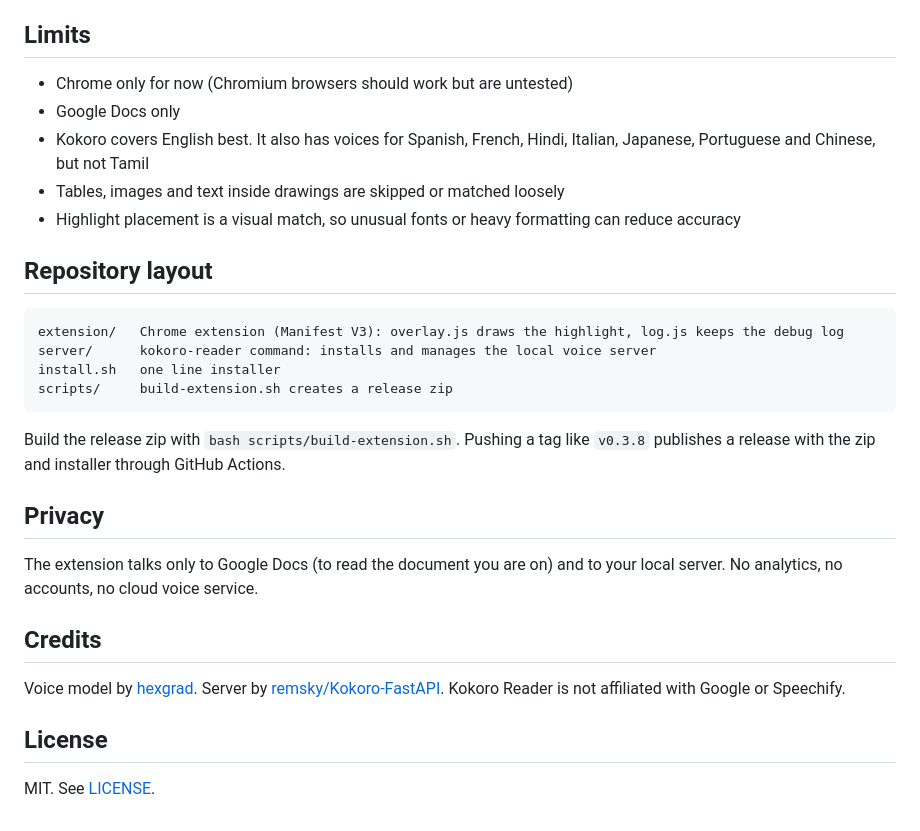
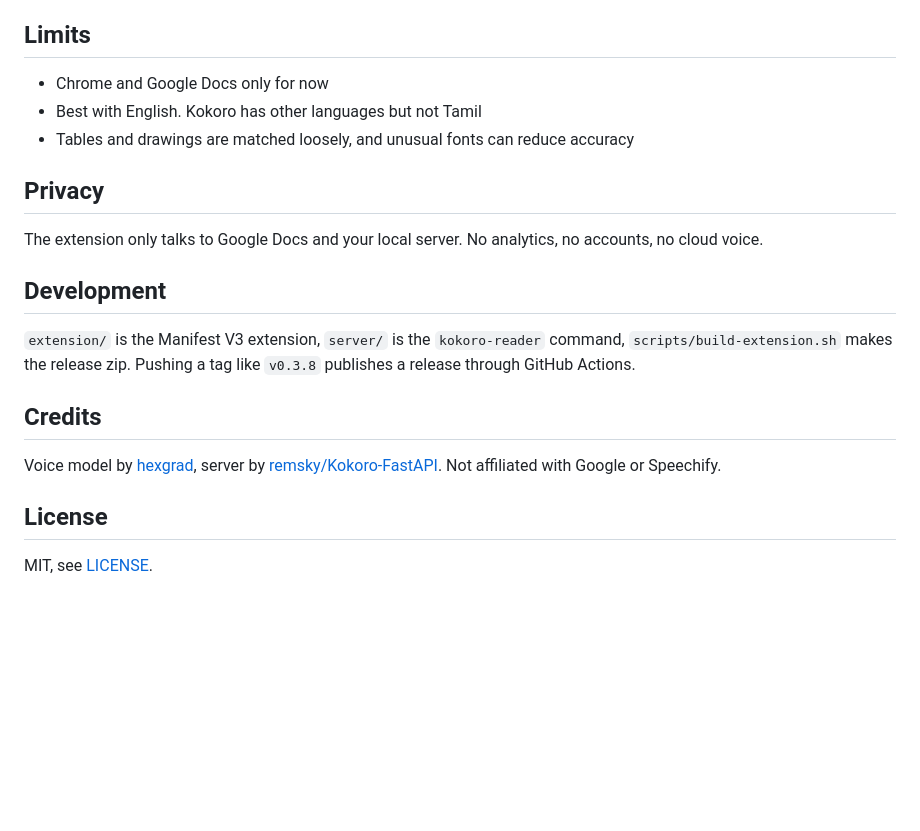
Before and after one commit to hareesh-r/kokoro-reader, a Markdown page: README.md, the part around one of its changes. Drawn GitHub-style; blank space fills up the shorter version.

````diff
--- a/README.md
+++ b/README.md
@@ -115,31 +64,22 @@ The report holds timings, match scores and counts of missed words. It has no doc
 
 ## Limits
 
-- Chrome only for now (Chromium browsers should work but are untested)
-- Google Docs only
-- Kokoro covers English best. It also has voices for Spanish, French, Hindi, Italian, Japanese, Portuguese and Chinese, but not Tamil
-- Tables, images and text inside drawings are skipped or matched loosely
-- Highlight placement is a visual match, so unusual fonts or heavy formatting can reduce accuracy
-
-## Repository layout
-
-```
-extension/   Chrome extension (Manifest V3): overlay.js draws the highlight, log.js keeps the debug log
-server/      kokoro-reader command: installs and manages the local voice server
-install.sh   one line installer
-scripts/     build-extension.sh creates a release zip
-```
-
-Build the release zip with `bash scripts/build-extension.sh`. Pushing a tag like `v0.3.8` publishes a release with the zip and installer through GitHub Actions.
+- Chrome and Google Docs only for now
+- Best with English. Kokoro has other languages but not Tamil
+- Tables and drawings are matched loosely, and unusual fonts can reduce accuracy
 
 ## Privacy
 
-The extension talks only to Google Docs (to read the document you are on) and to your local server. No analytics, no accounts, no cloud voice service.
+The extension only talks to Google Docs and your local server. No analytics, no accounts, no cloud voice.
+
+## Development
+
+`extension/` is the Manifest V3 extension, `server/` is the `kokoro-reader` command, `scripts/build-extension.sh` makes the release zip. Pushing a tag like `v0.3.8` publishes a release through GitHub Actions.
 
 ## Credits
 
-Voice model by [hexgrad](https://huggingface.co/hexgrad/Kokoro-82M). Server by [remsky/Kokoro-FastAPI](https://github.com/remsky/Kokoro-FastAPI). Kokoro Reader is not affiliated with Google or Speechify.
+Voice model by [hexgrad](https://huggingface.co/hexgrad/Kokoro-82M), server by [remsky/Kokoro-FastAPI](https://github.com/remsky/Kokoro-FastAPI). Not affiliated with Google or Speechify.
 
 ## License
 
-MIT. See [LICENSE](LICENSE).
+MIT, see [LICENSE](LICENSE).
````
Also changed, not shown: other parts of README.md (+33 -84 lines), docs/dark.png (added), docs/hero.png (added), docs/settings.png (added).
